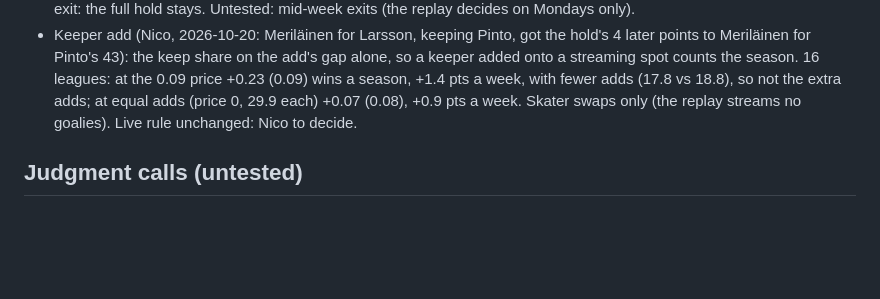
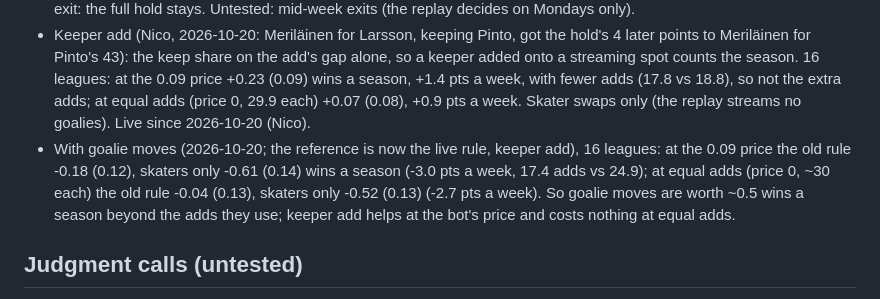
Before and after one commit to nybnic/FantasyNHLAssistantGM, a Markdown page: engine/CLAUDE.md, the part around the change. Rendered like a GitHub page; blank space fills up the shorter version.

Commit message:
Log: keeper add live, the replay with goalie moves
Co-Authored-By: Claude Opus 5.5 <noreply@anthropic.com>
Claude-Session: https://claude.ai/code/session_01668k8NHu3tZxcMTsN5iTzy

```diff
--- a/engine/CLAUDE.md
+++ b/engine/CLAUDE.md
@@ -189,7 +189,12 @@ positions, Monday decisions, no free-agent competition, no IR slots; goalies not
   Meriläinen for Pinto's 43): the keep share on the add's gap alone, so a keeper added onto a streaming
   spot counts the season. 16 leagues: at the 0.09 price +0.23 (0.09) wins a season, +1.4 pts a week, with
   fewer adds (17.8 vs 18.8), so not the extra adds; at equal adds (price 0, 29.9 each) +0.07 (0.08), +0.9
-  pts a week. Skater swaps only (the replay streams no goalies). Live rule unchanged: Nico to decide.
+  pts a week. Skater swaps only (the replay streams no goalies). Live since 2026-10-20 (Nico).
+- With goalie moves (2026-10-20; the reference is now the live rule, keeper add), 16 leagues: at the 0.09 price
+  the old rule -0.18 (0.12), skaters only -0.61 (0.14) wins a season (-3.0 pts a week, 17.4 adds vs 24.9);
+  at equal adds (price 0, ~30 each) the old rule -0.04 (0.13), skaters only -0.52 (0.13) (-2.7 pts a week).
+  So goalie moves are worth ~0.5 wins a season beyond the adds they use; keeper add helps at the bot's
+  price and costs nothing at equal adds.
 
 ## Judgment calls (untested)
 `MODEL_SD_SHARE` 0.08, `addprice.DEFAULT_TAU` 20 (until rosters give a spread),
```
Also changed, not shown: docs/roadmap.md (+1 -0 lines).
